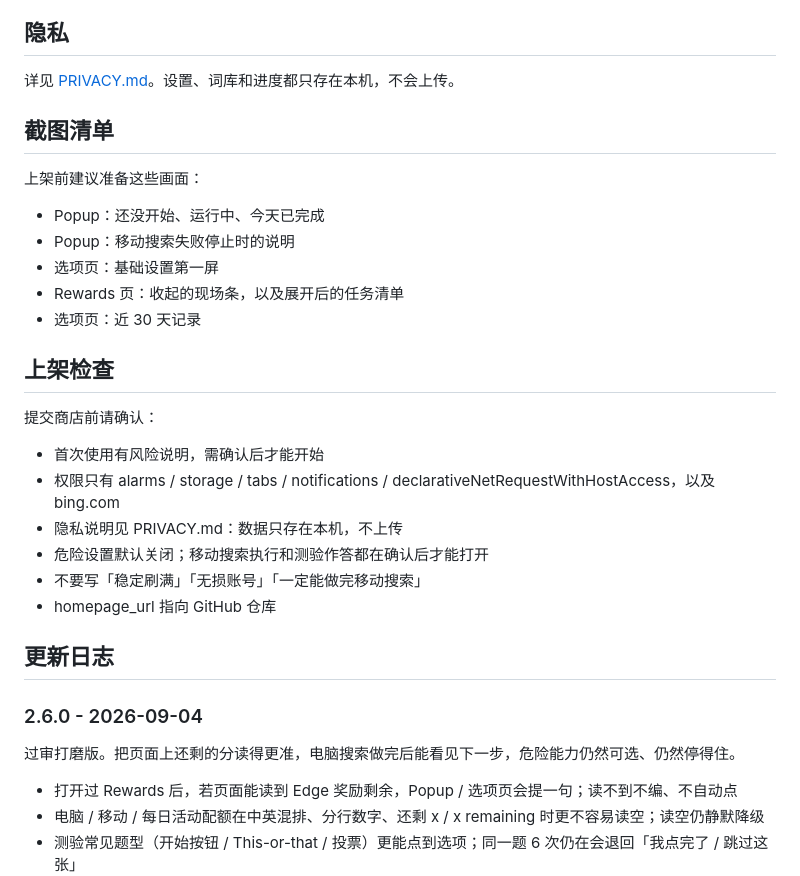
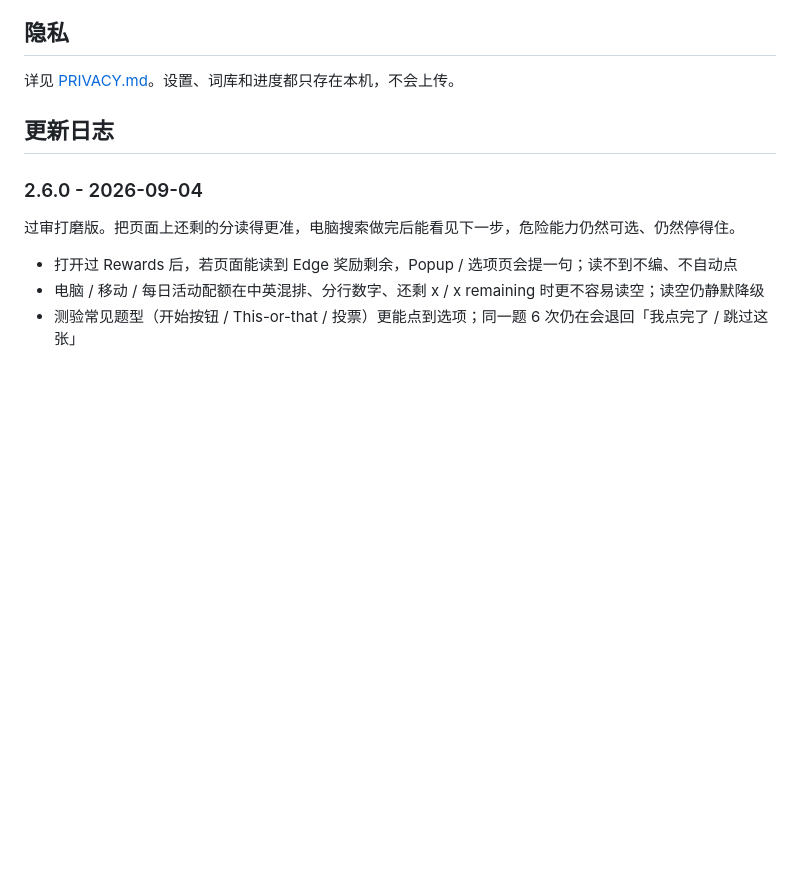
Before and after one commit to GaoYanHai/bing-rewards-extension, a Markdown page: README.md, the part around the change. GitHub-like rendering; blank space fills up the shorter version.

Commit message:
Remove pre-listing screenshot and store-check sections from README.
The Edge Add-ons listing is live, so those preparation checklists no longer belong on the public GitHub page.

```diff
--- a/README.md
+++ b/README.md
@@ -80,27 +80,6 @@
 ## 隐私
 
 详见 [PRIVACY.md](PRIVACY.md)。设置、词库和进度都只存在本机，不会上传。
-
-## 截图清单
-
-上架前建议准备这些画面：
-
-- Popup：还没开始、运行中、今天已完成
-- Popup：移动搜索失败停止时的说明
-- 选项页：基础设置第一屏
-- Rewards 页：收起的现场条，以及展开后的任务清单
-- 选项页：近 30 天记录
-
-## 上架检查
-
-提交商店前请确认：
-
-- 首次使用有风险说明，需确认后才能开始
-- 权限只有 alarms / storage / tabs / notifications / declarativeNetRequestWithHostAccess，以及 bing.com
-- 隐私说明见 PRIVACY.md：数据只存在本机，不上传
-- 危险设置默认关闭；移动搜索执行和测验作答都在确认后才能打开
-- 不要写「稳定刷满」「无损账号」「一定能做完移动搜索」
-- homepage_url 指向 GitHub 仓库
 
 ## 更新日志
 
```
